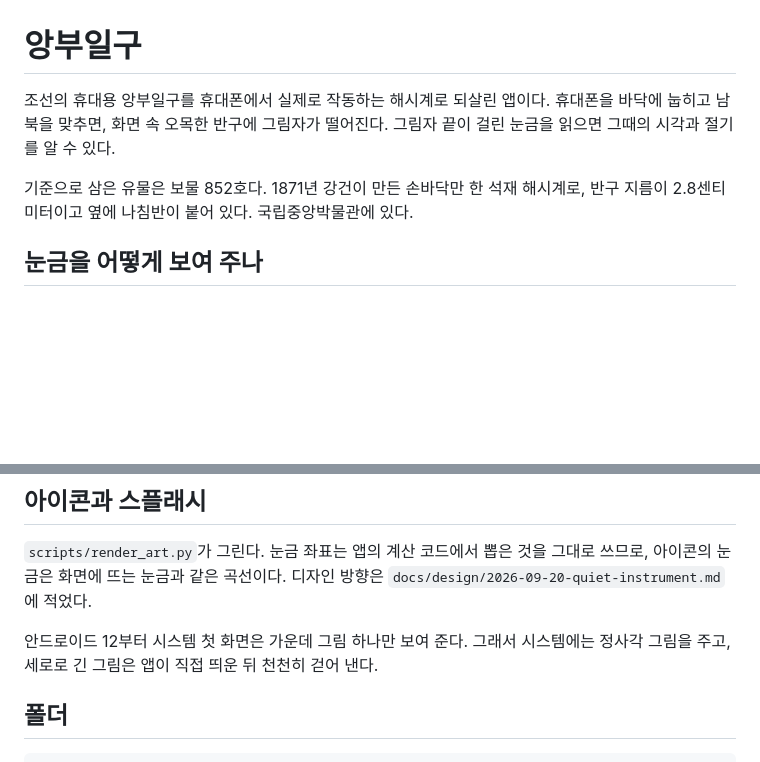
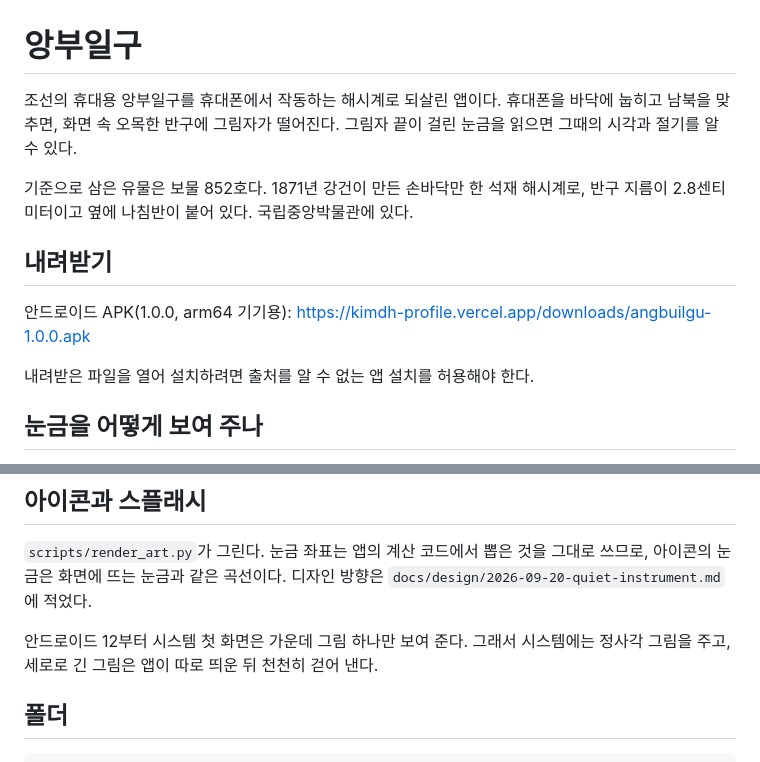
Before and after one commit to ganzyKIM/sunclock, a Markdown page: README.md, 2 parts joined by grey strips. GitHub-like rendering; blank space fills up the shorter version.

Commit message:
README에 APK 내려받기 주소를 적고 강조 부사를 덜어 냄
Co-Authored-By: Claude Opus 5.5 <noreply@anthropic.com>

```diff
--- a/README.md
+++ b/README.md
@@ -1,11 +1,17 @@
 # 앙부일구
 
-조선의 휴대용 앙부일구를 휴대폰에서 실제로 작동하는 해시계로 되살린 앱이다.
+조선의 휴대용 앙부일구를 휴대폰에서 작동하는 해시계로 되살린 앱이다.
 휴대폰을 바닥에 눕히고 남북을 맞추면, 화면 속 오목한 반구에 그림자가 떨어진다.
 그림자 끝이 걸린 눈금을 읽으면 그때의 시각과 절기를 알 수 있다.
 
 기준으로 삼은 유물은 보물 852호다. 1871년 강건이 만든 손바닥만 한 석재 해시계로,
 반구 지름이 2.8센티미터이고 옆에 나침반이 붙어 있다. 국립중앙박물관에 있다.
+
+## 내려받기
+
+안드로이드 APK(1.0.0, arm64 기기용): <https://kimdh-profile.vercel.app/downloads/angbuilgu-1.0.0.apk>
+
+내려받은 파일을 열어 설치하려면 출처를 알 수 없는 앱 설치를 허용해야 한다.
 
 ## 눈금을 어떻게 보여 주나
 
@@ -111,7 +117,7 @@ cd android && ./gradlew :angbuilgu-widget:testDebugUnitTest
 디자인 방향은 `docs/design/2026-09-20-quiet-instrument.md`에 적었다.
 
 안드로이드 12부터 시스템 첫 화면은 가운데 그림 하나만 보여 준다.
-그래서 시스템에는 정사각 그림을 주고, 세로로 긴 그림은 앱이 직접 띄운 뒤
+그래서 시스템에는 정사각 그림을 주고, 세로로 긴 그림은 앱이 따로 띄운 뒤
 천천히 걷어 낸다.
 
 ## 폴더
```
